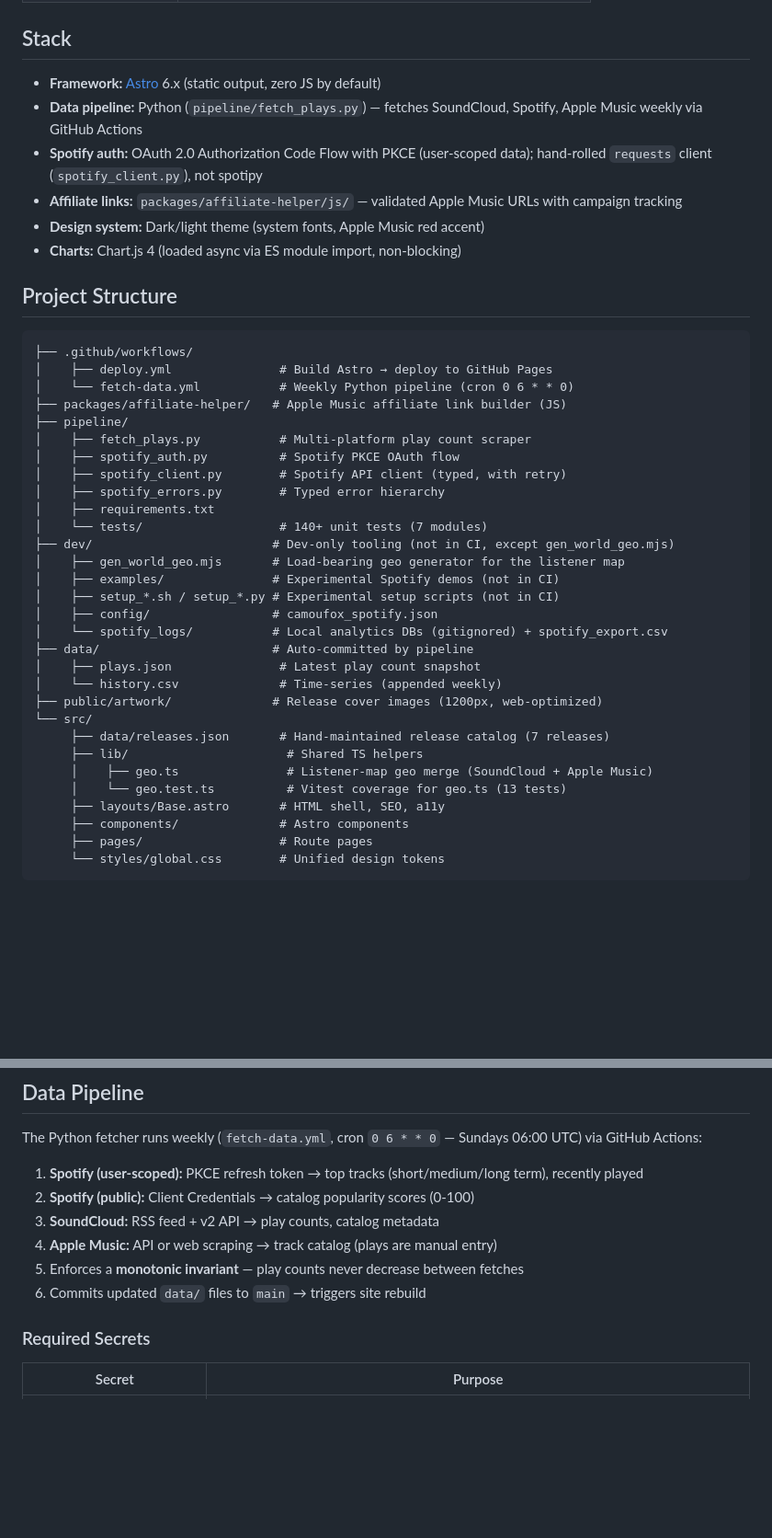
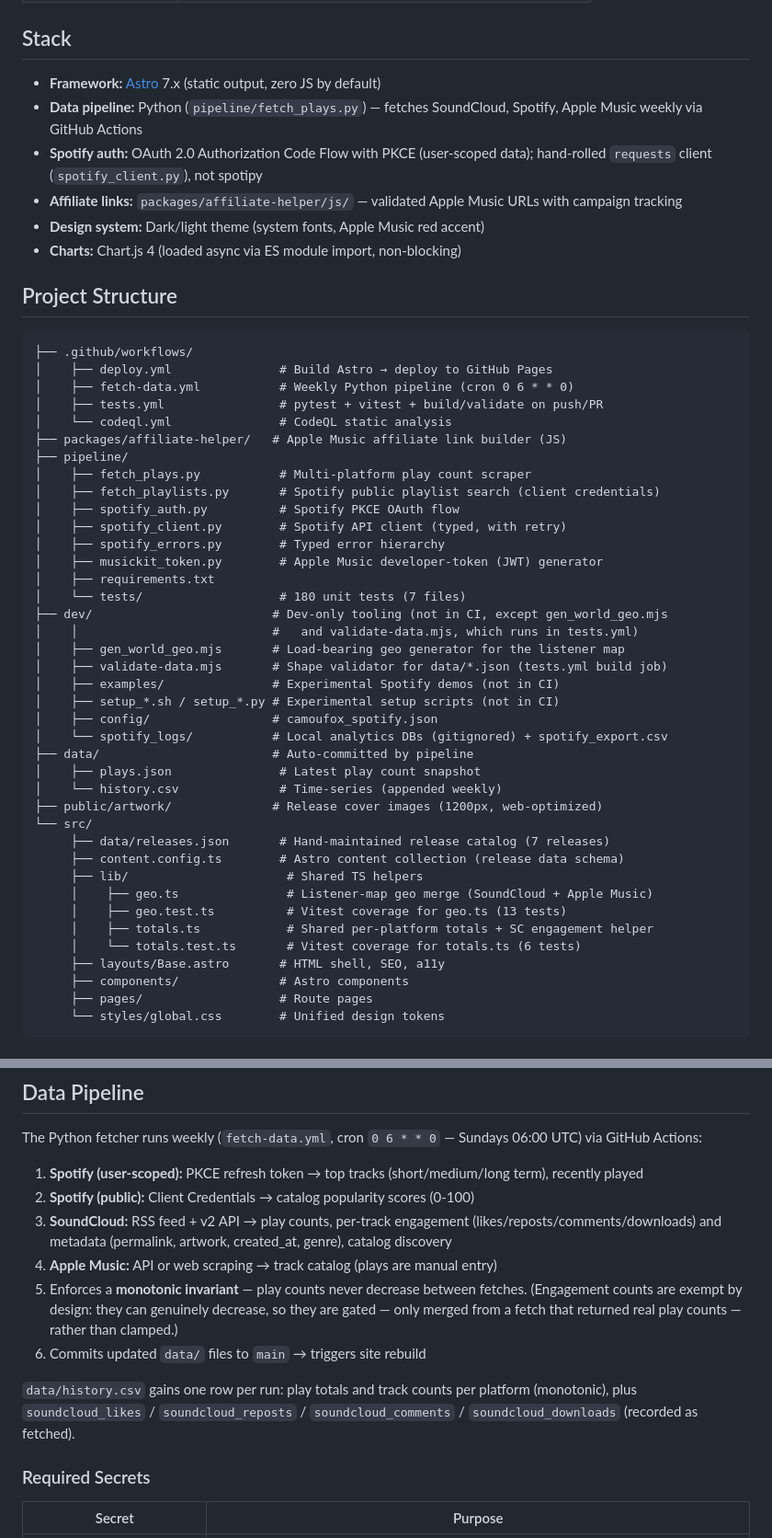
Before and after one commit to thepoolpat/poolpat-portfolio, a Markdown page: docs/DEVELOPMENT.md, 2 parts joined by grey strips. Shown at 92% size. GitHub-like rendering; blank space fills up the shorter version.

````diff
--- a/docs/DEVELOPMENT.md
+++ b/docs/DEVELOPMENT.md
@@ -15,7 +15,7 @@ For the public-facing artist page, see the root [README.md](../README.md) and th
 
 ## Stack
 
-- **Framework:** [Astro](https://astro.build/) 6.x (static output, zero JS by default)
+- **Framework:** [Astro](https://astro.build/) 7.x (static output, zero JS by default)
 - **Data pipeline:** Python (`pipeline/fetch_plays.py`) — fetches SoundCloud, Spotify, Apple Music weekly via GitHub Actions
 - **Spotify auth:** OAuth 2.0 Authorization Code Flow with PKCE (user-scoped data); hand-rolled `requests` client (`spotify_client.py`), not spotipy
 - **Affiliate links:** `packages/affiliate-helper/js/` — validated Apple Music URLs with campaign tracking
@@ -27,17 +27,23 @@ For the public-facing artist page, see the root [README.md](../README.md) and th
 ```
 ├── .github/workflows/
 │    ├── deploy.yml               # Build Astro → deploy to GitHub Pages
-│    └── fetch-data.yml           # Weekly Python pipeline (cron 0 6 * * 0)
+│    ├── fetch-data.yml           # Weekly Python pipeline (cron 0 6 * * 0)
+│    ├── tests.yml                # pytest + vitest + build/validate on push/PR
+│    └── codeql.yml               # CodeQL static analysis
 ├── packages/affiliate-helper/   # Apple Music affiliate link builder (JS)
 ├── pipeline/
 │    ├── fetch_plays.py           # Multi-platform play count scraper
+│    ├── fetch_playlists.py       # Spotify public playlist search (client credentials)
 │    ├── spotify_auth.py          # Spotify PKCE OAuth flow
 │    ├── spotify_client.py        # Spotify API client (typed, with retry)
 │    ├── spotify_errors.py        # Typed error hierarchy
+│    ├── musickit_token.py        # Apple Music developer-token (JWT) generator
 │    ├── requirements.txt
-│    └── tests/                   # 140+ unit tests (7 modules)
-├── dev/                         # Dev-only tooling (not in CI, except gen_world_geo.mjs)
+│    └── tests/                   # 180 unit tests (7 files)
+├── dev/                         # Dev-only tooling (not in CI, except gen_world_geo.mjs
+│    │                           #   and validate-data.mjs, which runs in tests.yml)
 │    ├── gen_world_geo.mjs       # Load-bearing geo generator for the listener map
+│    ├── validate-data.mjs       # Shape validator for data/*.json (tests.yml build job)
 │    ├── examples/               # Experimental Spotify demos (not in CI)
 │    ├── setup_*.sh / setup_*.py # Experimental setup scripts (not in CI)
 │    ├── config/                 # camoufox_spotify.json
@@ -48,9 +54,12 @@ For the public-facing artist page, see the root [README.md](../README.md) and th
 ├── public/artwork/              # Release cover images (1200px, web-optimized)
 └── src/
      ├── data/releases.json       # Hand-maintained release catalog (7 releases)
+     ├── content.config.ts        # Astro content collection (release data schema)
      ├── lib/                      # Shared TS helpers
      │    ├── geo.ts               # Listener-map geo merge (SoundCloud + Apple Music)
-     │    └── geo.test.ts          # Vitest coverage for geo.ts (13 tests)
+     │    ├── geo.test.ts          # Vitest coverage for geo.ts (13 tests)
+     │    ├── totals.ts            # Shared per-platform totals + SC engagement helper
+     │    └── totals.test.ts       # Vitest coverage for totals.ts (6 tests)
      ├── layouts/Base.astro       # HTML shell, SEO, a11y
      ├── components/              # Astro components
      ├── pages/                   # Route pages
@@ -119,10 +128,19 @@ The Python fetcher runs weekly (`fetch-data.yml`, cron `0 6 * * 0` — Sundays
 
 1. **Spotify (user-scoped):** PKCE refresh token → top tracks (short/medium/long term), recently played
 2. **Spotify (public):** Client Credentials → catalog popularity scores (0-100)
-3. **SoundCloud:** RSS feed + v2 API → play counts, catalog metadata
+3. **SoundCloud:** RSS feed + v2 API → play counts, per-track engagement
+   (likes/reposts/comments/downloads) and metadata (permalink, artwork,
+   created_at, genre), catalog discovery
 4. **Apple Music:** API or web scraping → track catalog (plays are manual entry)
-5. Enforces a **monotonic invariant** — play counts never decrease between fetches
+5. Enforces a **monotonic invariant** — play counts never decrease between fetches.
+   (Engagement counts are exempt by design: they can genuinely decrease, so they
+   are gated — only merged from a fetch that returned real play counts — rather
+   than clamped.)
 6. Commits updated `data/` files to `main` → triggers site rebuild
+
+`data/history.csv` gains one row per run: play totals and track counts per
+platform (monotonic), plus `soundcloud_likes` / `soundcloud_reposts` /
+`soundcloud_comments` / `soundcloud_downloads` (recorded as fetched).
 
 ### Required Secrets
 
````
Also changed, not shown: other parts of docs/DEVELOPMENT.md (+20 -1 lines), CLAUDE.md (+24 -11 lines).
